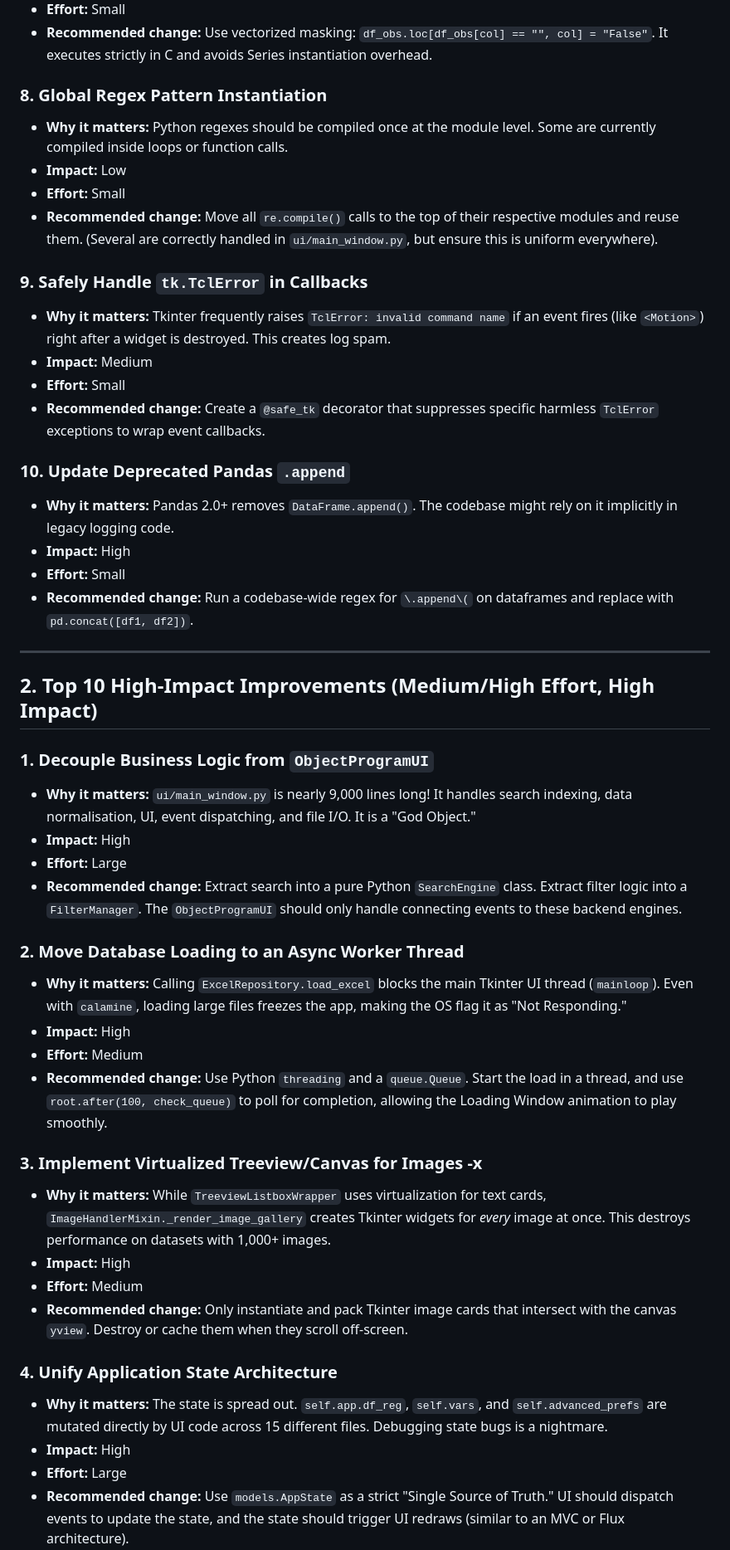
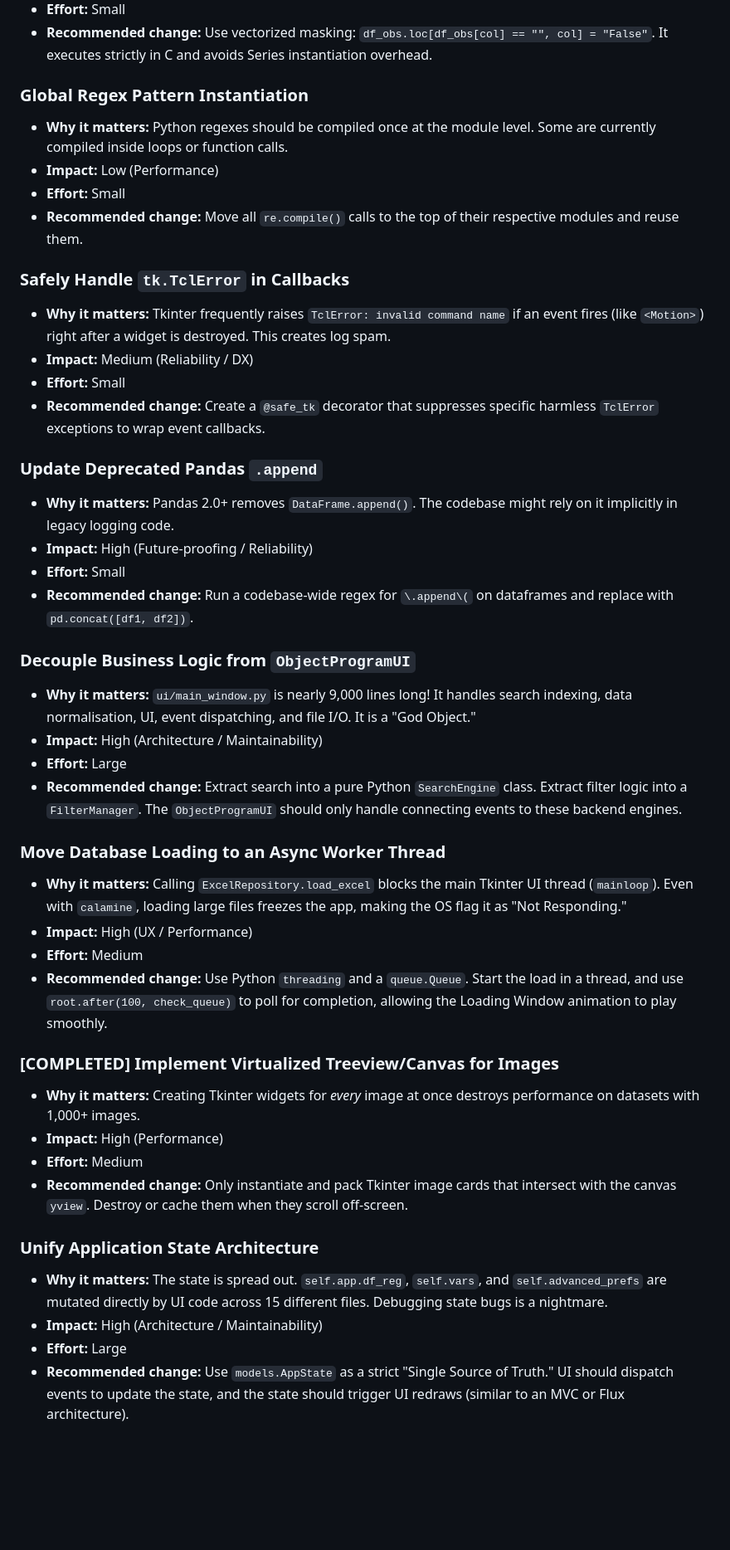
Before and after one commit to Fr0lich/arbor, a Markdown page: CODE_REVIEW.md, the part around one of its changes. Shown at 83% size. Drawn GitHub-style; blank space fills up the shorter version.

```diff
--- a/CODE_REVIEW.md
+++ b/CODE_REVIEW.md
@@ -46,49 +46,45 @@ Based on a thorough review of the codebase (particularly `ui/main_window.py`, `u
 * **Effort:** Small
 * **Recommended change:** Use vectorized masking: `df_obs.loc[df_obs[col] == "", col] = "False"`. It executes strictly in C and avoids Series instantiation overhead.
 
-### 8. Global Regex Pattern Instantiation
+### Global Regex Pattern Instantiation
 * **Why it matters:** Python regexes should be compiled once at the module level. Some are currently compiled inside loops or function calls.
-* **Impact:** Low
+* **Impact:** Low (Performance)
 * **Effort:** Small
-* **Recommended change:** Move all `re.compile()` calls to the top of their respective modules and reuse them. (Several are correctly handled in `ui/main_window.py`, but ensure this is uniform everywhere).
+* **Recommended change:** Move all `re.compile()` calls to the top of their respective modules and reuse them.
 
-### 9. Safely Handle `tk.TclError` in Callbacks
+### Safely Handle `tk.TclError` in Callbacks
 * **Why it matters:** Tkinter frequently raises `TclError: invalid command name` if an event fires (like `<Motion>`) right after a widget is destroyed. This creates log spam.
-* **Impact:** Medium
+* **Impact:** Medium (Reliability / DX)
 * **Effort:** Small
 * **Recommended change:** Create a `@safe_tk` decorator that suppresses specific harmless `TclError` exceptions to wrap event callbacks.
 
-### 10. Update Deprecated Pandas `.append`
+### Update Deprecated Pandas `.append`
 * **Why it matters:** Pandas 2.0+ removes `DataFrame.append()`. The codebase might rely on it implicitly in legacy logging code.
-* **Impact:** High
+* **Impact:** High (Future-proofing / Reliability)
 * **Effort:** Small
 * **Recommended change:** Run a codebase-wide regex for `\.append\(` on dataframes and replace with `pd.concat([df1, df2])`.
 
----
-
-## 2. Top 10 High-Impact Improvements (Medium/High Effort, High Impact)
-
-### 1. Decouple Business Logic from `ObjectProgramUI`
+### Decouple Business Logic from `ObjectProgramUI`
 * **Why it matters:** `ui/main_window.py` is nearly 9,000 lines long! It handles search indexing, data normalisation, UI, event dispatching, and file I/O. It is a "God Object."
-* **Impact:** High
+* **Impact:** High (Architecture / Maintainability)
 * **Effort:** Large
 * **Recommended change:** Extract search into a pure Python `SearchEngine` class. Extract filter logic into a `FilterManager`. The `ObjectProgramUI` should only handle connecting events to these backend engines.
 
-### 2. Move Database Loading to an Async Worker Thread
+### Move Database Loading to an Async Worker Thread
 * **Why it matters:** Calling `ExcelRepository.load_excel` blocks the main Tkinter UI thread (`mainloop`). Even with `calamine`, loading large files freezes the app, making the OS flag it as "Not Responding."
-* **Impact:** High
+* **Impact:** High (UX / Performance)
 * **Effort:** Medium
 * **Recommended change:** Use Python `threading` and a `queue.Queue`. Start the load in a thread, and use `root.after(100, check_queue)` to poll for completion, allowing the Loading Window animation to play smoothly.
 
-### 3. Implement Virtualized Treeview/Canvas for Images -x
-* **Why it matters:** While `TreeviewListboxWrapper` uses virtualization for text cards, `ImageHandlerMixin._render_image_gallery` creates Tkinter widgets for *every* image at once. This destroys performance on datasets with 1,000+ images.
-* **Impact:** High
+### [COMPLETED] Implement Virtualized Treeview/Canvas for Images
+* **Why it matters:** Creating Tkinter widgets for *every* image at once destroys performance on datasets with 1,000+ images.
+* **Impact:** High (Performance)
 * **Effort:** Medium
 * **Recommended change:** Only instantiate and pack Tkinter image cards that intersect with the canvas `yview`. Destroy or cache them when they scroll off-screen.
 
-### 4. Unify Application State Architecture
+### Unify Application State Architecture
 * **Why it matters:** The state is spread out. `self.app.df_reg`, `self.vars`, and `self.advanced_prefs` are mutated directly by UI code across 15 different files. Debugging state bugs is a nightmare.
-* **Impact:** High
+* **Impact:** High (Architecture / Maintainability)
 * **Effort:** Large
 * **Recommended change:** Use `models.AppState` as a strict "Single Source of Truth." UI should dispatch events to update the state, and the state should trigger UI redraws (similar to an MVC or Flux architecture).
 
```
Also changed, not shown: other parts of CODE_REVIEW.md (+82 -35 lines).
